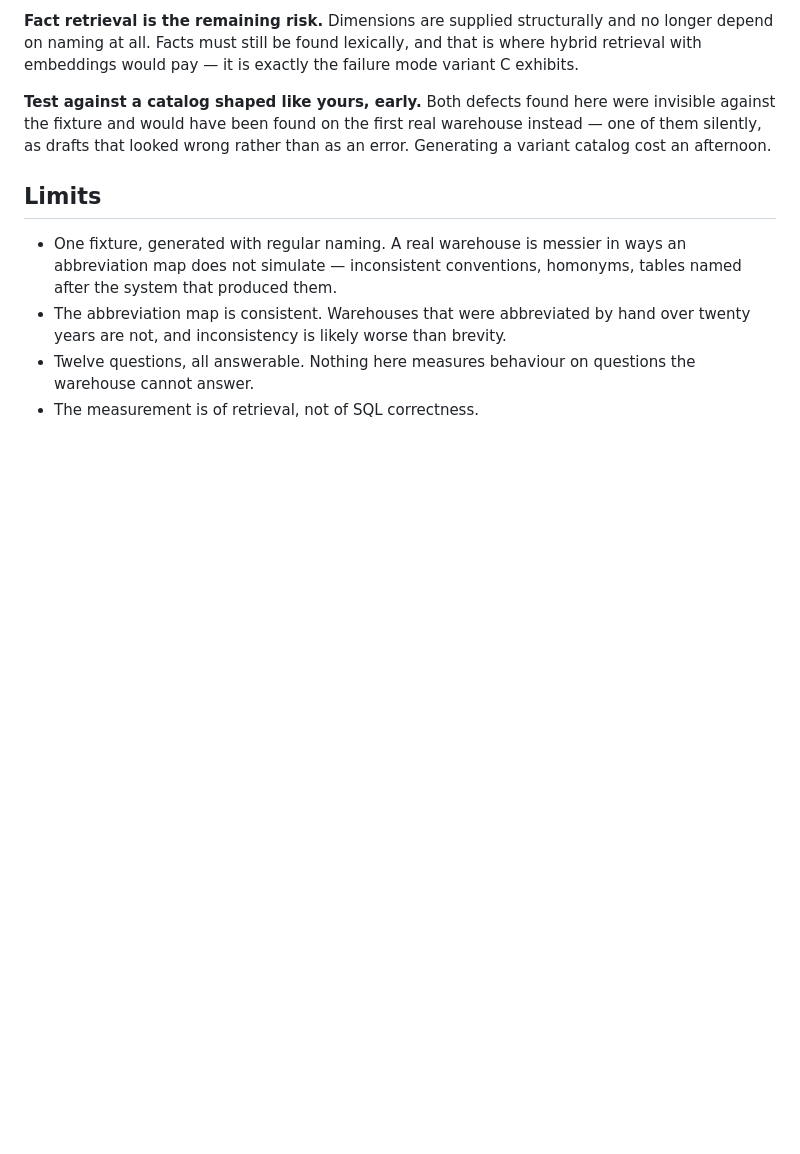
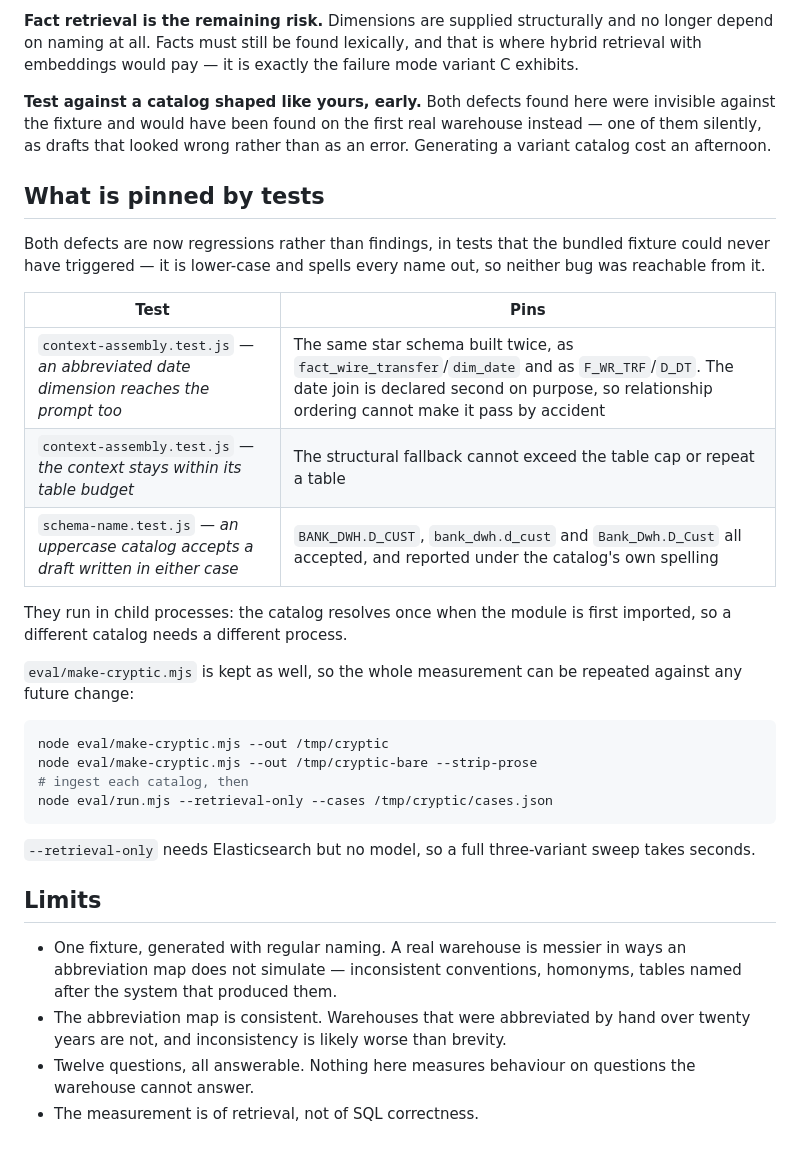
Before and after one commit to zandaulion/semantic-layer-poc, a Markdown page: retrieval-and-naming.md, the part around the change. GitHub-like rendering; blank space fills up the shorter version.

````diff
--- a/retrieval-and-naming.md
+++ b/retrieval-and-naming.md
@@ -173,6 +173,34 @@ were invisible against the fixture and would have been found on the first real
 warehouse instead — one of them silently, as drafts that looked wrong rather
 than as an error. Generating a variant catalog cost an afternoon.
 
+## What is pinned by tests
+
+Both defects are now regressions rather than findings, in tests that the bundled
+fixture could never have triggered — it is lower-case and spells every name out,
+so neither bug was reachable from it.
+
+| Test | Pins |
+| --- | --- |
+| `context-assembly.test.js` — *an abbreviated date dimension reaches the prompt too* | The same star schema built twice, as `fact_wire_transfer`/`dim_date` and as `F_WR_TRF`/`D_DT`. The date join is declared second on purpose, so relationship ordering cannot make it pass by accident |
+| `context-assembly.test.js` — *the context stays within its table budget* | The structural fallback cannot exceed the table cap or repeat a table |
+| `schema-name.test.js` — *an uppercase catalog accepts a draft written in either case* | `BANK_DWH.D_CUST`, `bank_dwh.d_cust` and `Bank_Dwh.D_Cust` all accepted, and reported under the catalog's own spelling |
+
+They run in child processes: the catalog resolves once when the module is first
+imported, so a different catalog needs a different process.
+
+`eval/make-cryptic.mjs` is kept as well, so the whole measurement can be repeated
+against any future change:
+
+```bash
+node eval/make-cryptic.mjs --out /tmp/cryptic
+node eval/make-cryptic.mjs --out /tmp/cryptic-bare --strip-prose
+# ingest each catalog, then
+node eval/run.mjs --retrieval-only --cases /tmp/cryptic/cases.json
+```
+
+`--retrieval-only` needs Elasticsearch but no model, so a full three-variant
+sweep takes seconds.
+
 ## Limits
 
 - One fixture, generated with regular naming. A real warehouse is messier in
````
Also changed, not shown: app/README.md (+50 -0 lines), components.md (+4 -1 lines).
